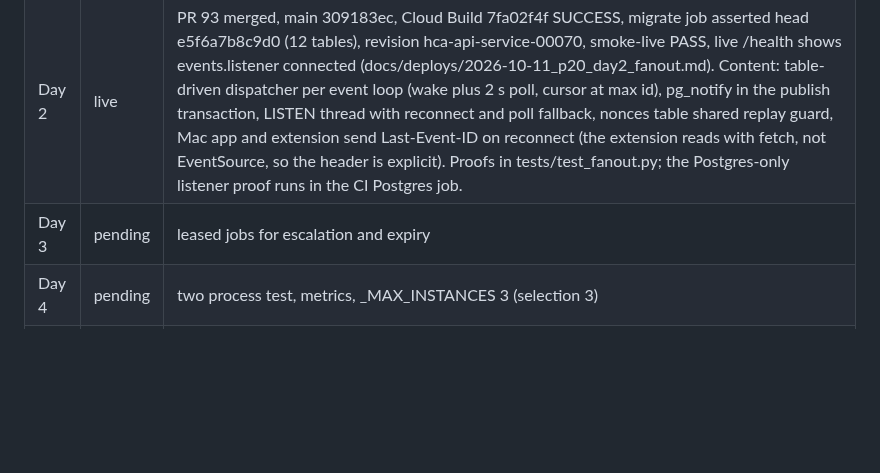
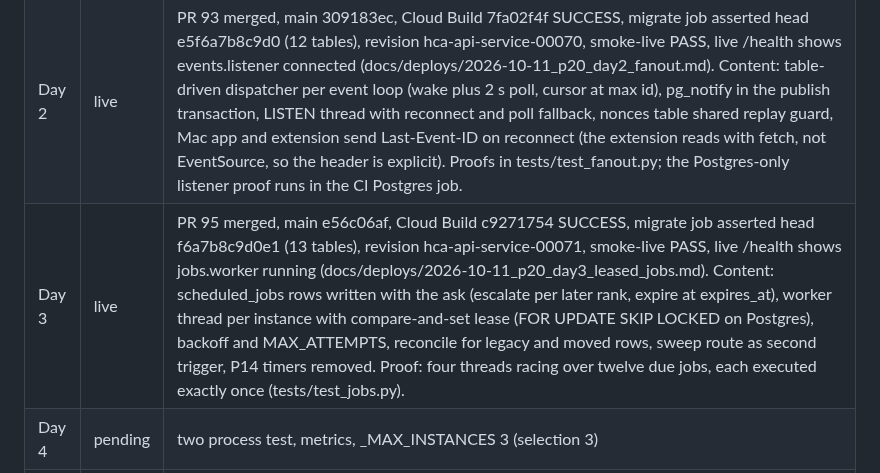
Before and after one commit to Alternative-Spaces-Inc/HCommAgent, a Markdown page: docs/plans/HCA_P20_DURABLE_DELIVERY_v1.md, the part around the change. GitHub-like rendering; blank space fills up the shorter version.

Commit message:
P20 Day 3 deploy record; plan status Day 3 live

```diff
--- a/docs/plans/HCA_P20_DURABLE_DELIVERY_v1.md
+++ b/docs/plans/HCA_P20_DURABLE_DELIVERY_v1.md
@@ -130,6 +130,6 @@ All four taken 2026-10-10 18:2x PT, recorded as decision 6 in docs/decisions/DEC
 | --- | --- | --- |
 | Day 1 | live | PR 92 merged, main 7afcd8ff, Cloud Build cd1579d7 SUCCESS, migrate job asserted head d4e5f6a7b8c9, revision hca-api-service-00068, smoke-live PASS (docs/deploys/2026-10-10_p20_day1_events.md). Content: migration d4e5f6a7b8c9 (events table, index tenant_id plus id), publish() writes the row before any queue and the envelope carries the row id as the SSE id line, replay() returns the rows a device missed (same tenant and routing set rule as live delivery, 24 h or 1,000 rows, env HCA_EVENT_REPLAY_WINDOW_SECONDS and HCA_EVENT_REPLAY_MAX_EVENTS), GET /v1/inbox/stream reads Last-Event-ID (header) or ?since= and replays before going live with no duplicate at the seam. Stream payloads are JSON-encoded once (ISO 8601 datetimes, matching the HTTP responses; before P20 the stream wrote str(datetime)). Proofs: tests/test_events.py (row written, monotonic ids, replay order, device and tenant filter, window and cap, header parsing), tests/test_inbox_api.py (reconnect replays missed events then live, no replay without the header, route parameters in the schema); 119 passed locally, alembic upgrade and downgrade on SQLite, check_migrated.py OK with 11 tables, openapi parity OK. Day 1 contributes nothing to fan-out yet: the queue set is still per instance (Day 2). |
 | Day 2 | live | PR 93 merged, main 309183ec, Cloud Build 7fa02f4f SUCCESS, migrate job asserted head e5f6a7b8c9d0 (12 tables), revision hca-api-service-00070, smoke-live PASS, live /health shows events.listener connected (docs/deploys/2026-10-11_p20_day2_fanout.md). Content: table-driven dispatcher per event loop (wake plus 2 s poll, cursor at max id), pg_notify in the publish transaction, LISTEN thread with reconnect and poll fallback, nonces table shared replay guard, Mac app and extension send Last-Event-ID on reconnect (the extension reads with fetch, not EventSource, so the header is explicit). Proofs in tests/test_fanout.py; the Postgres-only listener proof runs in the CI Postgres job. |
-| Day 3 | pending | leased jobs for escalation and expiry |
+| Day 3 | live | PR 95 merged, main e56c06af, Cloud Build c9271754 SUCCESS, migrate job asserted head f6a7b8c9d0e1 (13 tables), revision hca-api-service-00071, smoke-live PASS, live /health shows jobs.worker running (docs/deploys/2026-10-11_p20_day3_leased_jobs.md). Content: scheduled_jobs rows written with the ask (escalate per later rank, expire at expires_at), worker thread per instance with compare-and-set lease (FOR UPDATE SKIP LOCKED on Postgres), backoff and MAX_ATTEMPTS, reconcile for legacy and moved rows, sweep route as second trigger, P14 timers removed. Proof: four threads racing over twelve due jobs, each executed exactly once (tests/test_jobs.py). |
 | Day 4 | pending | two process test, metrics, _MAX_INSTANCES 3 (selection 3) |
 | Day 5 | pending | deploy, restart proof, record |
```
Also changed, not shown: docs/deploys/2026-10-11_p20_day3_leased_jobs.md (added, +26 -0 lines).
